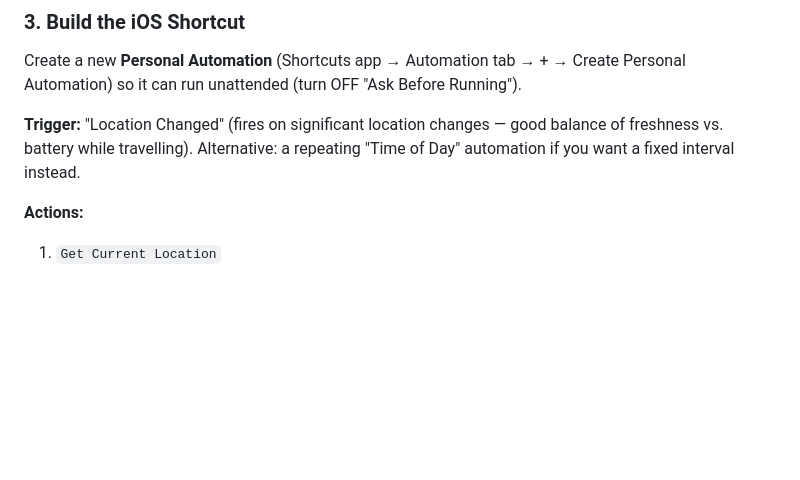
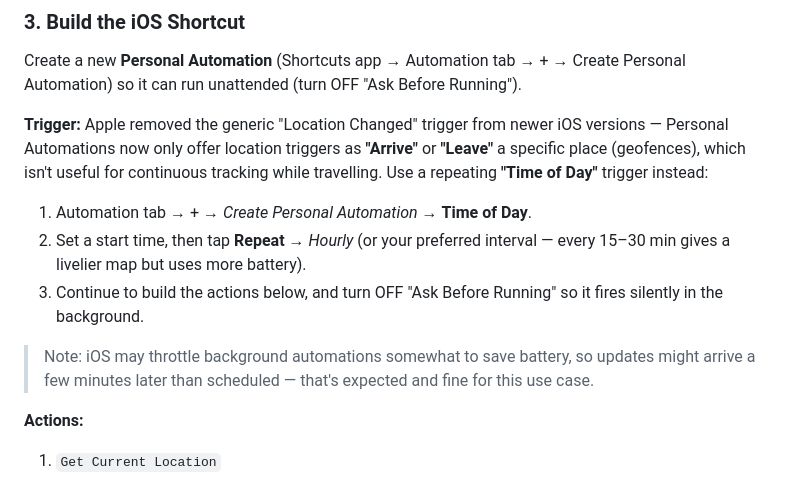
Before and after one commit to DevOpsDerek/where-is-dad, a Markdown page: README.md, the part around the change. Rendered like a GitHub page; blank space fills up the shorter version.

Commit message:
Fix Shortcut trigger instructions
Apple removed the generic Location Changed personal automation
trigger; document the repeating Time of Day trigger instead, which
works reliably across current iOS versions.

Co-authored-by: Copilot App <223556219+Copilot@users.noreply.github.com>

```diff
--- a/README.md
+++ b/README.md
@@ -35,9 +35,19 @@ any damage beyond this repo's `data/location.json` file:
 Create a new **Personal Automation** (Shortcuts app → Automation tab → + → Create Personal
 Automation) so it can run unattended (turn OFF "Ask Before Running").
 
-**Trigger:** "Location Changed" (fires on significant location changes — good balance of
-freshness vs. battery while travelling). Alternative: a repeating "Time of Day" automation
-if you want a fixed interval instead.
+**Trigger:** Apple removed the generic "Location Changed" trigger from newer iOS versions —
+Personal Automations now only offer location triggers as **"Arrive"** or **"Leave"** a
+specific place (geofences), which isn't useful for continuous tracking while travelling.
+Use a repeating **"Time of Day"** trigger instead:
+
+1. Automation tab → + → *Create Personal Automation* → **Time of Day**.
+2. Set a start time, then tap **Repeat** → *Hourly* (or your preferred interval — every
+   15–30 min gives a livelier map but uses more battery).
+3. Continue to build the actions below, and turn OFF "Ask Before Running" so it fires
+   silently in the background.
+
+> Note: iOS may throttle background automations somewhat to save battery, so updates might
+> arrive a few minutes later than scheduled — that's expected and fine for this use case.
 
 **Actions:**
 1. `Get Current Location`
```
